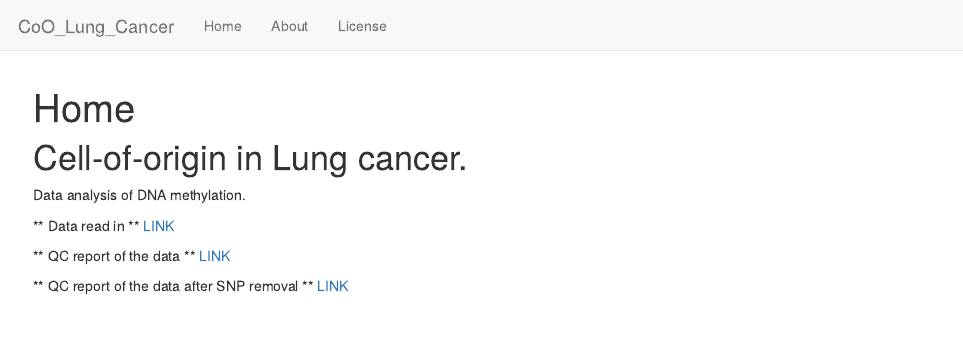
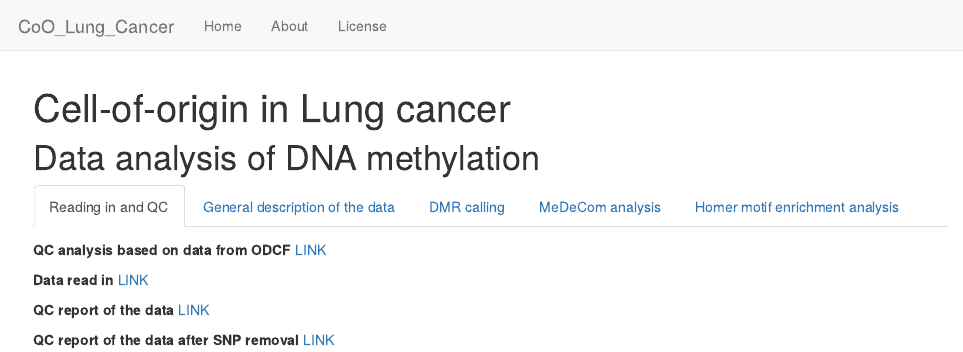
Before and after one commit to tkik/Lung_CoO_2, an R Markdown document (analysis/index.Rmd): the page in a window 1100 px wide, from its top. Rendered offline with R 4.5, knitr and Pandoc, with nearby package versions; drawn as R Markdown's standard HTML page in place of the format the file asks for.

Commit message:
wflow_git_commit("analysis/index.Rmd")

```diff
--- a/analysis/index.Rmd
+++ b/analysis/index.Rmd
@@ -1,5 +1,5 @@
 ---
-title: "Home"
+title: "Cell-of-origin in Lung cancer"
 site: workflowr::wflow_site
 output:
   workflowr::wflow_html:
@@ -8,12 +8,30 @@ editor_options:
   chunk_output_type: console
 ---
 
-# Cell-of-origin in Lung cancer.
+# Data analysis of DNA methylation{.tabset .tabset-fade}
 
-Data analysis of DNA methylation.
+## Reading in and QC
 
-** Data read in ** [LINK](01_read_in_MethylDackel.html)
+**QC analysis based on data from ODCF** [LINK](QC_report.html)
 
-** QC report of the data ** [LINK](../output/QC_report/methrix_reports.html)
+**Data read in** [LINK](01_read_in_MethylDackel.html)
 
-** QC report of the data after SNP removal ** [LINK](../output/QC_report_no_SNP/methrix_reports.html)
+**QC report of the data** [LINK](../output/QC_report/methrix_reports.html)
+
+**QC report of the data after SNP removal** [LINK](../output/QC_report_no_SNP/methrix_reports.html)
+
+## General description of the data
+
+**PCA plots** [LINK](PCA_plots.html)
+
+**Genomic plots for candidate regions** [LINK](candiate_region_plot_histogram.html)
+
+## DMR calling
+
+**Result of the DMR calling** [LINK](DMR_report.html)
+
+**Heatmaps of DMRs** [LINK](heatmaps.html)
+
+**Enrichment analysis of the DMRs** [LINK](DMR_enrichment.html)
+
+## MeDeCom analysis
@@ -19,0 +47,5 @@ Data analysis of DNA methylation.
+## Homer motif enrichment analysis
+
+**Data preparation**
+
+**Homer report**
```
Also changed, not shown: analysis/index.Rmd (9 more changed lines).
